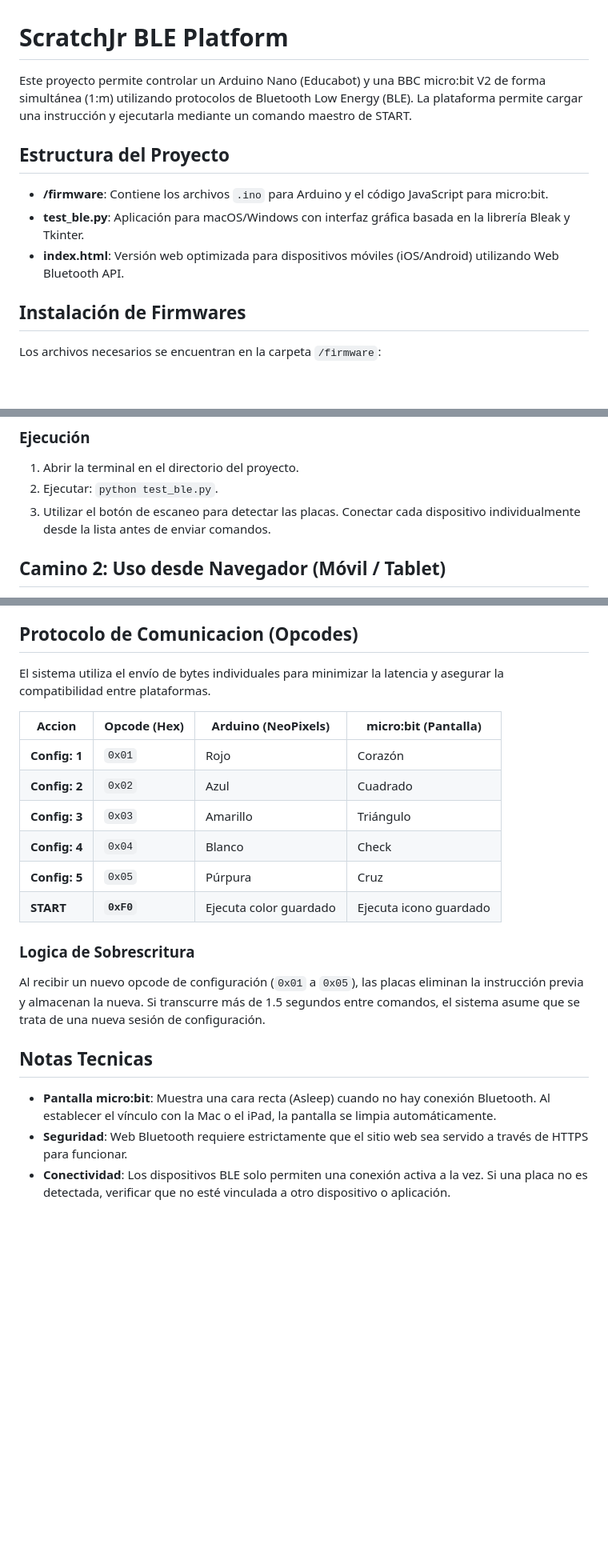
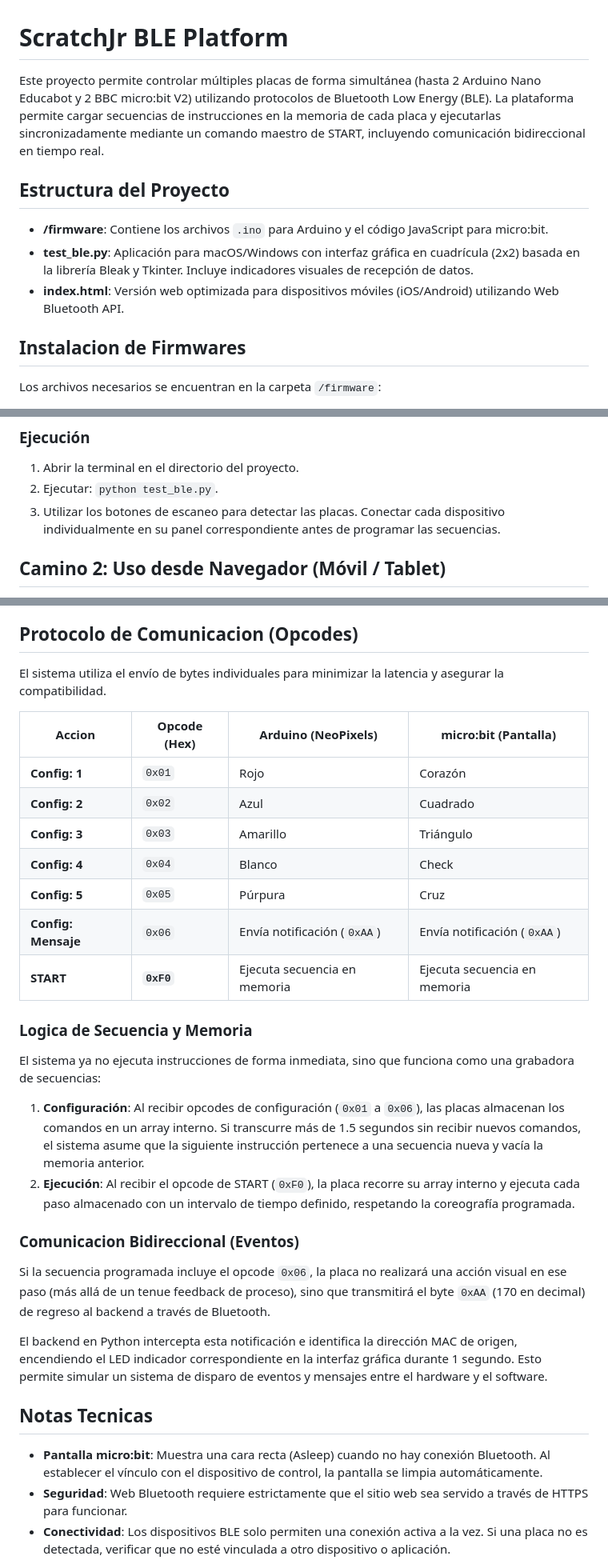
Before and after one commit to smartteamok/ScratchJr-Backend, a Markdown page: README.md, 3 parts joined by grey strips. Shown at 80% size. GitHub-like rendering; blank space fills up the shorter version.

Commit message:
Revise README for project clarity and detail
Updated project description and details for better clarity. Enhanced sections on installation, execution, and communication protocols.

```diff
--- a/README.md
+++ b/README.md
@@ -1,14 +1,14 @@
 # ScratchJr BLE Platform
 
-Este proyecto permite controlar un Arduino Nano (Educabot) y una BBC micro:bit V2 de forma simultánea (1:m) utilizando protocolos de Bluetooth Low Energy (BLE). La plataforma permite cargar una instrucción y ejecutarla mediante un comando maestro de START.
+Este proyecto permite controlar múltiples placas de forma simultánea (hasta 2 Arduino Nano Educabot y 2 BBC micro:bit V2) utilizando protocolos de Bluetooth Low Energy (BLE). La plataforma permite cargar secuencias de instrucciones en la memoria de cada placa y ejecutarlas sincronizadamente mediante un comando maestro de START, incluyendo comunicación bidireccional en tiempo real.
 
 ## Estructura del Proyecto
 
 * **/firmware**: Contiene los archivos `.ino` para Arduino y el código JavaScript para micro:bit.
-* **test_ble.py**: Aplicación para macOS/Windows con interfaz gráfica basada en la librería Bleak y Tkinter.
+* **test_ble.py**: Aplicación para macOS/Windows con interfaz gráfica en cuadrícula (2x2) basada en la librería Bleak y Tkinter. Incluye indicadores visuales de recepción de datos.
 * **index.html**: Versión web optimizada para dispositivos móviles (iOS/Android) utilizando Web Bluetooth API.
 
-## Instalación de Firmwares
+## Instalacion de Firmwares
 
 Los archivos necesarios se encuentran en la carpeta `/firmware`:
 
@@ -28,7 +28,7 @@ Sistema de control desde computadora de escritorio utilizando la antena Bluetoot
 
 1. Abrir la terminal en el directorio del proyecto.
 2. Ejecutar: `python test_ble.py`.
-3. Utilizar el botón de escaneo para detectar las placas. Conectar cada dispositivo individualmente desde la lista antes de enviar comandos.
+3. Utilizar los botones de escaneo para detectar las placas. Conectar cada dispositivo individualmente en su panel correspondiente antes de programar las secuencias.
 
 ## Camino 2: Uso desde Navegador (Móvil / Tablet)
 
@@ -51,7 +51,7 @@ Safari y Chrome en iOS no soportan Web Bluetooth API por restricciones del siste
 
 ## Protocolo de Comunicacion (Opcodes)
 
-El sistema utiliza el envío de bytes individuales para minimizar la latencia y asegurar la compatibilidad entre plataformas.
+El sistema utiliza el envío de bytes individuales para minimizar la latencia y asegurar la compatibilidad.
 
 | Accion | Opcode (Hex) | Arduino (NeoPixels) | micro:bit (Pantalla) |
 | --- | --- | --- | --- |
@@ -60,14 +60,24 @@ El sistema utiliza el envío de bytes individuales para minimizar la latencia y
 | **Config: 3** | `0x03` | Amarillo | Triángulo |
 | **Config: 4** | `0x04` | Blanco | Check |
 | **Config: 5** | `0x05` | Púrpura | Cruz |
-| **START** | **`0xF0`** | Ejecuta color guardado | Ejecuta icono guardado |
+| **Config: Mensaje** | `0x06` | Envía notificación (`0xAA`) | Envía notificación (`0xAA`) |
+| **START** | **`0xF0`** | Ejecuta secuencia en memoria | Ejecuta secuencia en memoria |
 
-### Logica de Sobrescritura
+### Logica de Secuencia y Memoria
 
-Al recibir un nuevo opcode de configuración (`0x01` a `0x05`), las placas eliminan la instrucción previa y almacenan la nueva. Si transcurre más de 1.5 segundos entre comandos, el sistema asume que se trata de una nueva sesión de configuración.
+El sistema ya no ejecuta instrucciones de forma inmediata, sino que funciona como una grabadora de secuencias:
+
+1. **Configuración**: Al recibir opcodes de configuración (`0x01` a `0x06`), las placas almacenan los comandos en un array interno. Si transcurre más de 1.5 segundos sin recibir nuevos comandos, el sistema asume que la siguiente instrucción pertenece a una secuencia nueva y vacía la memoria anterior.
+2. **Ejecución**: Al recibir el opcode de START (`0xF0`), la placa recorre su array interno y ejecuta cada paso almacenado con un intervalo de tiempo definido, respetando la coreografía programada.
+
+### Comunicacion Bidireccional (Eventos)
+
+Si la secuencia programada incluye el opcode `0x06`, la placa no realizará una acción visual en ese paso (más allá de un tenue feedback de proceso), sino que transmitirá el byte `0xAA` (170 en decimal) de regreso al backend a través de Bluetooth.
+
+El backend en Python intercepta esta notificación e identifica la dirección MAC de origen, encendiendo el LED indicador correspondiente en la interfaz gráfica durante 1 segundo. Esto permite simular un sistema de disparo de eventos y mensajes entre el hardware y el software.
 
 ## Notas Tecnicas
 
-* **Pantalla micro:bit**: Muestra una cara recta (Asleep) cuando no hay conexión Bluetooth. Al establecer el vínculo con la Mac o el iPad, la pantalla se limpia automáticamente.
+* **Pantalla micro:bit**: Muestra una cara recta (Asleep) cuando no hay conexión Bluetooth. Al establecer el vínculo con el dispositivo de control, la pantalla se limpia automáticamente.
 * **Seguridad**: Web Bluetooth requiere estrictamente que el sitio web sea servido a través de HTTPS para funcionar.
 * **Conectividad**: Los dispositivos BLE solo permiten una conexión activa a la vez. Si una placa no es detectada, verificar que no esté vinculada a otro dispositivo o aplicación.
```
